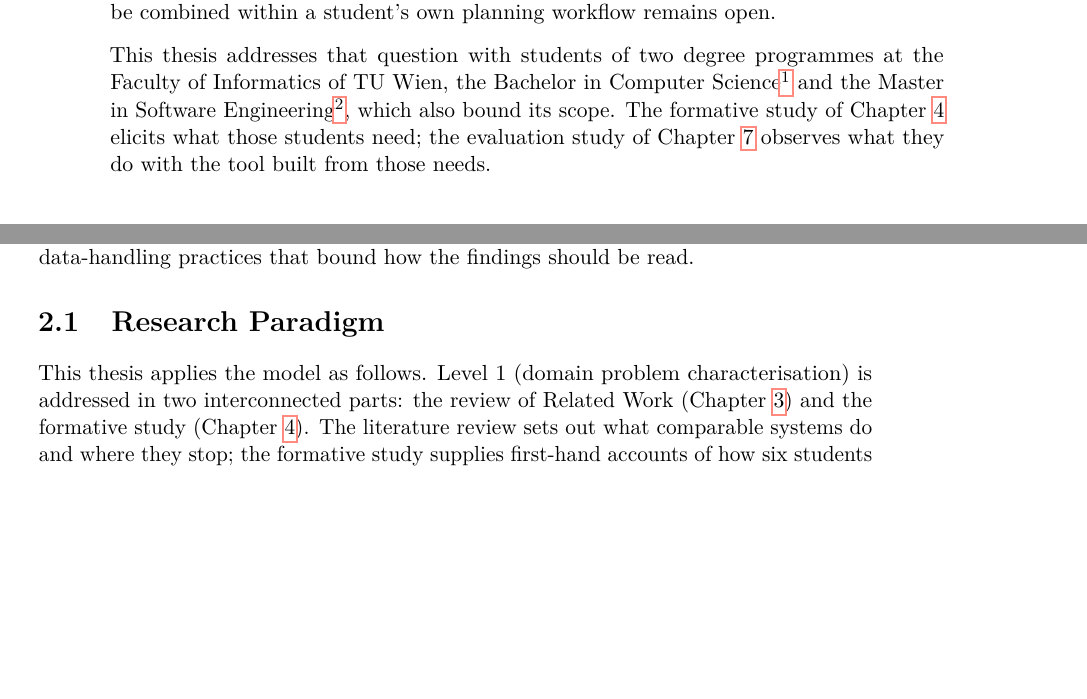
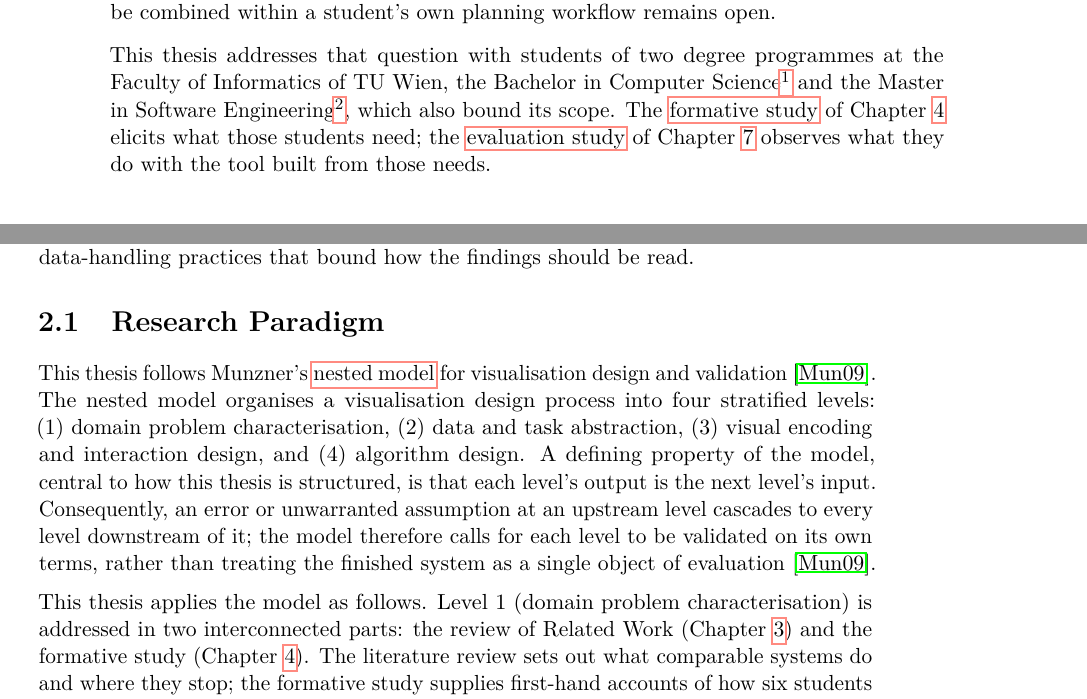
Before and after one commit to morischumacher/Diploma_Thesis, a LaTeX thesis (main.tex, which reads chapters/introduction.tex, chapters/methodology.tex): two parts of pages 20 and 23 of 199, joined at a grey line, cut so that both start at the same text, the shorter picture padded with empty space. Compiled offline with pdfLaTeX.

Commit message:
Link the two studies at their first use, and restore the paradigm paragraph
Two fixes to the same two files.

The glossary links were in the wrong place. Section 5 asks for a term
to be linked at its first occurrence in the thesis. "Formative study"
was linked in Chapter 3, page 8, although it first appears in the
introduction on page 2; "evaluation study" carried no link anywhere.
Both are now linked in the introduction, in the sentence that first
names them, and the late link in Chapter 3 is dropped. Every one of
the 32 glossary terms is now reachable from the text.

The second fix is larger. The Research Paradigm section had lost its
opening paragraph and began "This thesis applies the model as
follows", with no antecedent for "the model": Munzner's nested model
was never named, its four levels were never enumerated, and the
cascade property the section's whole argument rests on was gone. That
paragraph carried the \gterm{nested-model} link too. It is restored
ahead of the level-by-level mapping, so the section again defines the
model before applying it.

Build clean: 199 pages, zero undefined references, zero undefined
citations, all blocking checks pass.

Co-Authored-By: Claude Opus 5 <noreply@anthropic.com>
Claude-Session: https://claude.ai/code/session_01MLUFGCVLTdE5xbPVnNzfiY

```diff
--- a/chapters/introduction.tex
+++ b/chapters/introduction.tex
@@ -10,9 +10,9 @@ Faculty of Informatics of TU~Wien, the Bachelor in Computer
 Science\footnote{\url{https://informatics.tuwien.ac.at/bachelor/curriculum-ue033521.pdf}}
 and the Master in Software
 Engineering\footnote{\url{https://informatics.tuwien.ac.at/master/curriculum-ue066937.pdf}},
-which also bound its scope. The formative study of
+which also bound its scope. The \gterm{formative-study}{formative study} of
 Chapter~\ref{chap:formative-study} elicits what those students need; the
-evaluation study of Chapter~\ref{chap:evaluation} observes what they do with the
+\gterm{evaluation-study}{evaluation study} of Chapter~\ref{chap:evaluation} observes what they do with the
 tool built from those needs.
 
 \section{Research Questions}
--- a/chapters/methodology.tex
+++ b/chapters/methodology.tex
@@ -3,6 +3,8 @@ This chapter sets out the methodological frame within which the research questio
 
 \section{Research Paradigm}
 \label{sec:paradigm}
+This thesis follows Munzner's \gterm{nested-model}{nested model} for visualisation design and validation~\cite{munzner2009}. The nested model organises a visualisation design process into four stratified levels: (1)~domain problem characterisation, (2)~data and task abstraction, (3)~visual encoding and interaction design, and (4)~algorithm design. A defining property of the model, central to how this thesis is structured, is that each level's output is the next level's input. Consequently, an error or unwarranted assumption at an upstream level cascades to every level downstream of it; the model therefore calls for each level to be validated on its own terms, rather than treating the finished system as a single object of evaluation~\cite{munzner2009}.
+
 This thesis applies the model as follows. Level~1 (domain problem
 characterisation) is addressed in two interconnected parts: the review of Related
 Work (Chapter~\ref{chap:related-work}) and the formative study
```
Also changed, not shown: chapters/methodology.tex (2 more changed lines).
